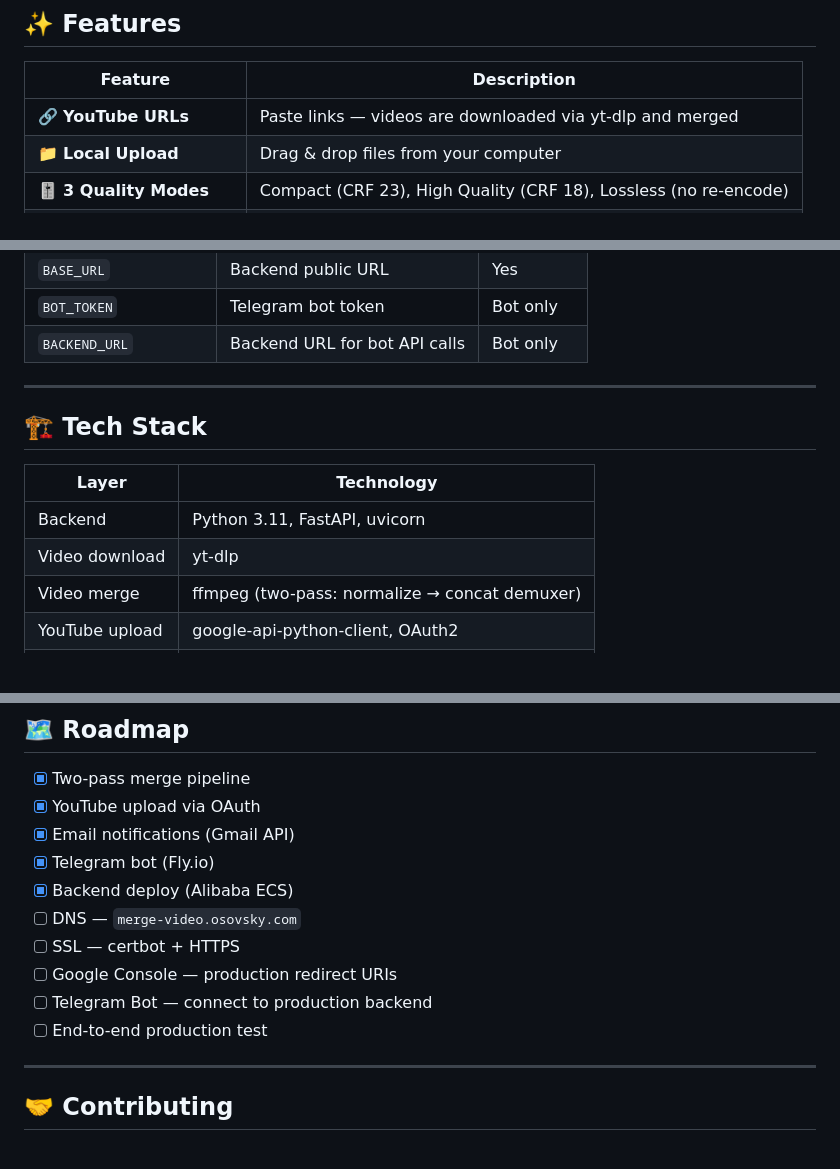
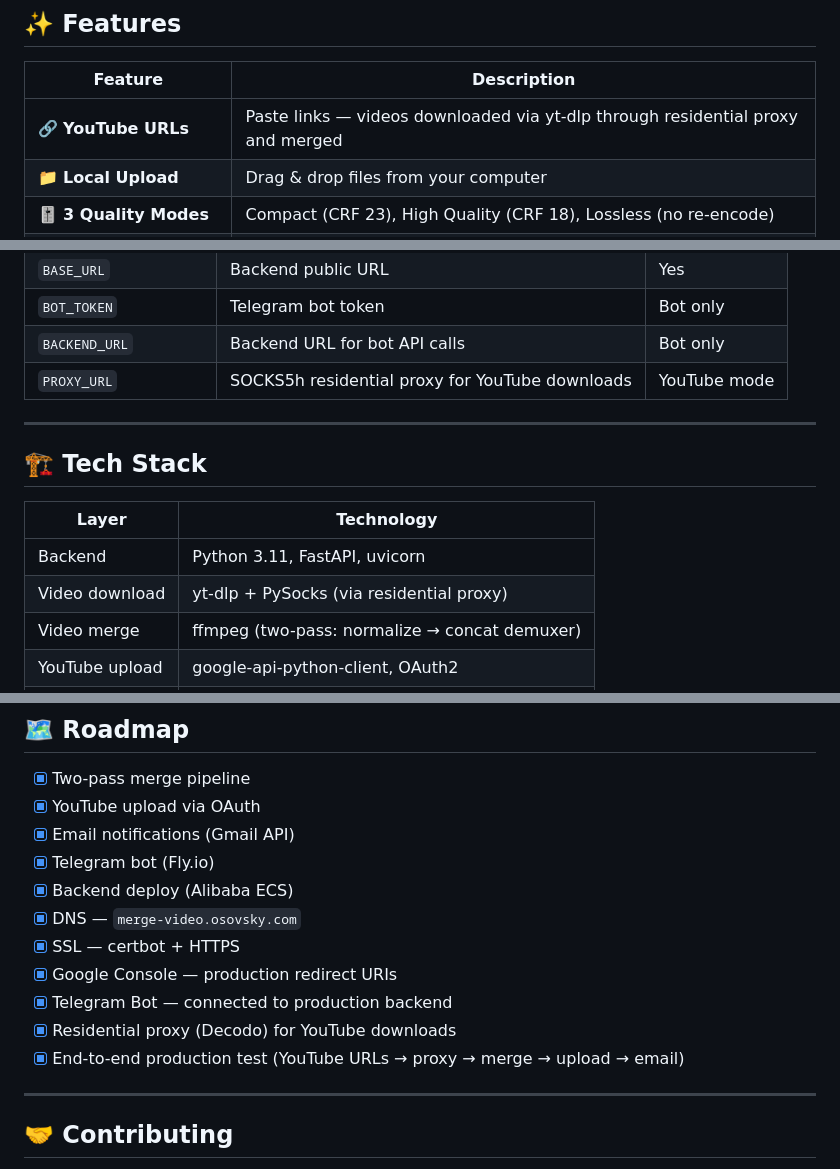
Before and after one commit to maximosovsky/merge-video, a Markdown page: README.md, 3 parts joined by grey strips. GitHub-like rendering; folded sections open; blank space fills up the shorter version.

Commit message:
docs: update ARCHITECTURE and README with proxy integration, E2E results

```diff
--- a/README.md
+++ b/README.md
@@ -33,7 +33,7 @@ Merge Video is a self-hosted service with a **web UI**, **Telegram bot**, and **
 
 | Feature | Description |
 |---------|-------------|
-| 🔗 **YouTube URLs** | Paste links — videos are downloaded via yt-dlp and merged |
+| 🔗 **YouTube URLs** | Paste links — videos downloaded via yt-dlp through residential proxy and merged |
 | 📁 **Local Upload** | Drag & drop files from your computer |
 | 🎚️ **3 Quality Modes** | Compact (CRF 23), High Quality (CRF 18), Lossless (no re-encode) |
 | 📐 **Smart Resolution** | Auto-detects minimum resolution across files, no upscaling |
@@ -83,6 +83,7 @@ cp .env.example .env
 | `BASE_URL` | Backend public URL | Yes |
 | `BOT_TOKEN` | Telegram bot token | Bot only |
 | `BACKEND_URL` | Backend URL for bot API calls | Bot only |
+| `PROXY_URL` | SOCKS5h residential proxy for YouTube downloads | YouTube mode |
 
 </details>
 
@@ -93,7 +94,7 @@ cp .env.example .env
 | Layer | Technology |
 |-------|------------|
 | Backend | Python 3.11, FastAPI, uvicorn |
-| Video download | yt-dlp |
+| Video download | yt-dlp + PySocks (via residential proxy) |
 | Video merge | ffmpeg (two-pass: normalize → concat demuxer) |
 | YouTube upload | google-api-python-client, OAuth2 |
 | Email | Gmail API (OAuth2) |
@@ -132,11 +133,12 @@ merge-video/
 - [x] Email notifications (Gmail API)
 - [x] Telegram bot (Fly.io)
 - [x] Backend deploy (Alibaba ECS)
-- [ ] DNS — `merge-video.osovsky.com`
-- [ ] SSL — certbot + HTTPS
-- [ ] Google Console — production redirect URIs
-- [ ] Telegram Bot — connect to production backend
-- [ ] End-to-end production test
+- [x] DNS — `merge-video.osovsky.com`
+- [x] SSL — certbot + HTTPS
+- [x] Google Console — production redirect URIs
+- [x] Telegram Bot — connected to production backend
+- [x] Residential proxy (Decodo) for YouTube downloads
+- [x] End-to-end production test (YouTube URLs → proxy → merge → upload → email)
 
 ---
 
```
Also changed, not shown: ARCHITECTURE.md (+8 -3 lines).
